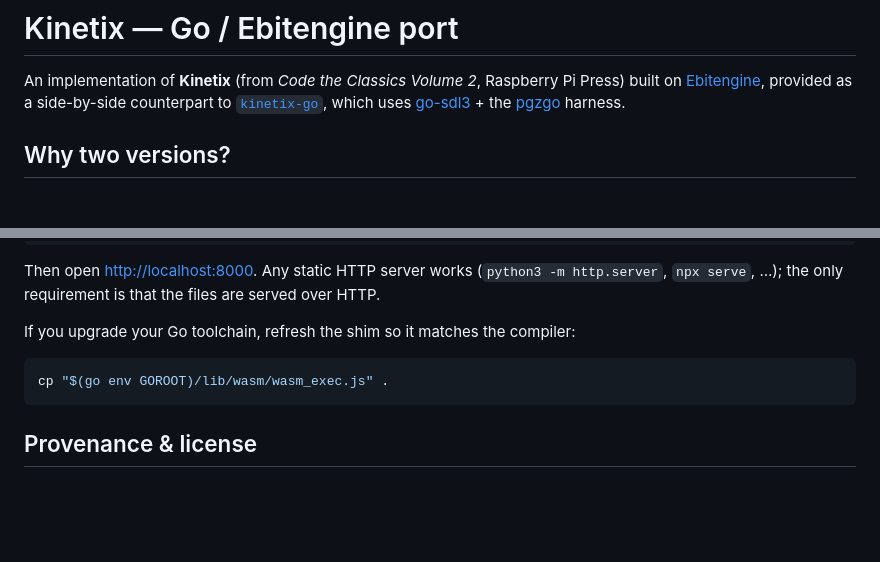
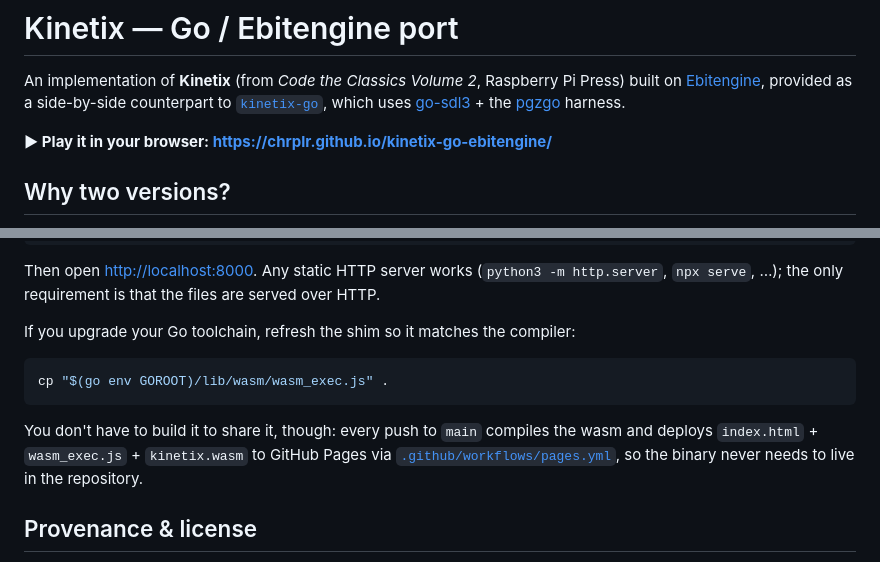
Before and after one commit to chrplr/kinetix-go-ebitengine, a Markdown page: README.md, 2 parts joined by grey strips. Drawn GitHub-style; blank space fills up the shorter version.

Commit message:
docs: link the live Pages demo and note auto-deploy
Co-Authored-By: Claude Opus 4.8 <noreply@anthropic.com>
Claude-Session: https://claude.ai/code/session_01V4qjyy5gZQZ7BwkTL6wxdt

````diff
--- a/README.md
+++ b/README.md
@@ -5,6 +5,8 @@ Press) built on [Ebitengine](https://ebitengine.org), provided as a side-by-side
 counterpart to [`kinetix-go`](https://github.com/chrplr/kinetix-go), which uses
 [go-sdl3](https://github.com/Zyko0/go-sdl3) + the
 [pgzgo](https://github.com/chrplr/pgzgo) harness.
+
+**▶ Play it in your browser: <https://chrplr.github.io/kinetix-go-ebitengine/>**
 
 ## Why two versions?
 
@@ -74,6 +76,11 @@ If you upgrade your Go toolchain, refresh the shim so it matches the compiler:
 cp "$(go env GOROOT)/lib/wasm/wasm_exec.js" .
 ```
 
+You don't have to build it to share it, though: every push to `main` compiles the
+wasm and deploys `index.html` + `wasm_exec.js` + `kinetix.wasm` to GitHub Pages via
+[`.github/workflows/pages.yml`](.github/workflows/pages.yml), so the binary never
+needs to live in the repository.
+
 ## Provenance & license
 
 Ported to Go from the Python original in *Code the Classics Volume 2*. The game
````
